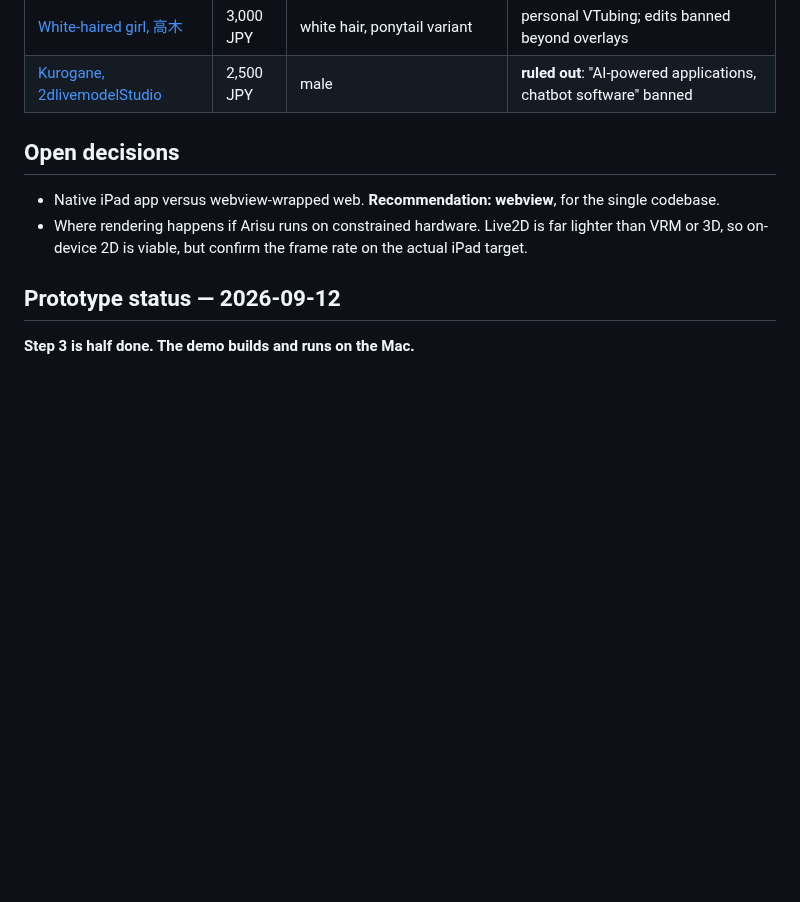
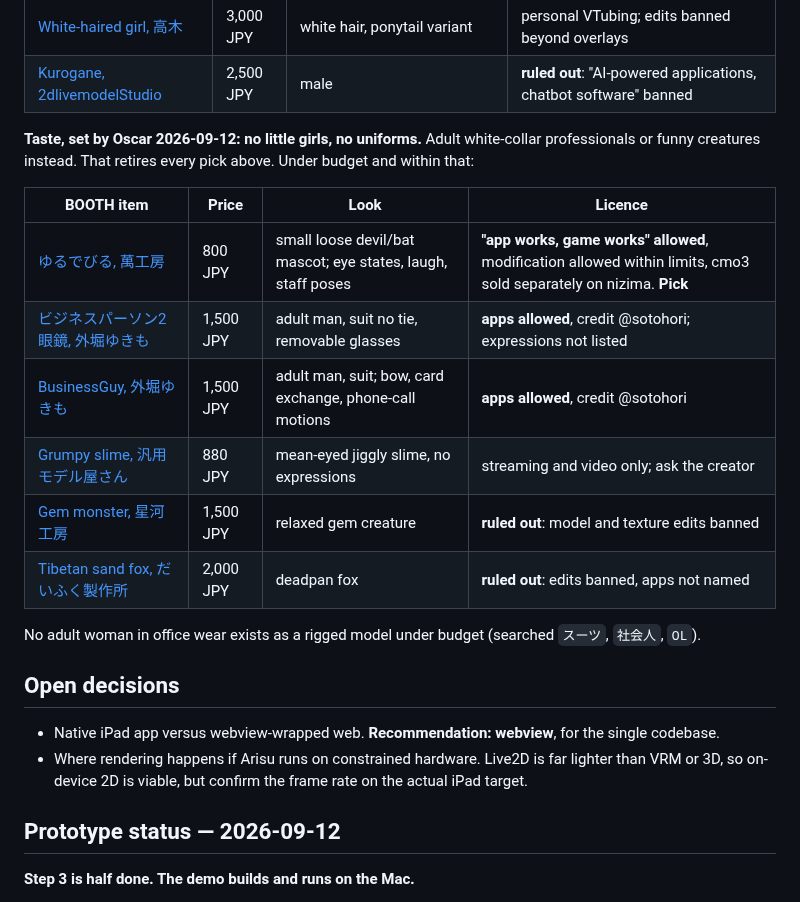
Before and after one commit to ossskkar/bender, a Markdown page: LIVE2D.md, the part around the change. Rendered like a GitHub page; blank space fills up the shorter version.

Commit message:
LIVE2D: professional and creature candidates, no girls or uniforms
Co-Authored-By: Claude Opus 5 <noreply@anthropic.com>

```diff
--- a/LIVE2D.md
+++ b/LIVE2D.md
@@ -142,6 +142,22 @@ out the silver-haired girl above. Under budget:
 | [Noble Devil, enximadesign](https://booth.pm/en/items/7564335) | 1,780 JPY | white hair, horns, tail; may read male | VTuber, video and SNS only; apps not mentioned |
 | [White-haired girl, 高木](https://booth.pm/en/items/4862137) | 3,000 JPY | white hair, ponytail variant | personal VTubing; edits banned beyond overlays |
 | [Kurogane, 2dlivemodelStudio](https://booth.pm/en/items/8634062) | 2,500 JPY | male | **ruled out**: "AI-powered applications, chatbot software" banned |
+
+**Taste, set by Oscar 2026-09-12: no little girls, no uniforms.** Adult
+white-collar professionals or funny creatures instead. That retires every pick
+above. Under budget and within that:
+
+| BOOTH item | Price | Look | Licence |
+|---|---|---|---|
+| [ゆるでびる, 萬工房](https://booth.pm/en/items/6703020) | 800 JPY | small loose devil/bat mascot; eye states, laugh, staff poses | **"app works, game works" allowed**, modification allowed within limits, cmo3 sold separately on nizima. **Pick** |
+| [ビジネスパーソン2 眼鏡, 外堀ゆきも](https://booth.pm/en/items/6685030) | 1,500 JPY | adult man, suit no tie, removable glasses | **apps allowed**, credit @sotohori; expressions not listed |
+| [BusinessGuy, 外堀ゆきも](https://booth.pm/en/items/4287506) | 1,500 JPY | adult man, suit; bow, card exchange, phone-call motions | **apps allowed**, credit @sotohori |
+| [Grumpy slime, 汎用モデル屋さん](https://booth.pm/en/items/8058536) | 880 JPY | mean-eyed jiggly slime, no expressions | streaming and video only; ask the creator |
+| [Gem monster, 星河工房](https://booth.pm/en/items/5394000) | 1,500 JPY | relaxed gem creature | **ruled out**: model and texture edits banned |
+| [Tibetan sand fox, だいふく製作所](https://booth.pm/en/items/7676991) | 2,000 JPY | deadpan fox | **ruled out**: edits banned, apps not named |
+
+No adult woman in office wear exists as a rigged model under budget (searched
+`スーツ`, `社会人`, `OL`).
 
 ## Open decisions
 
```
